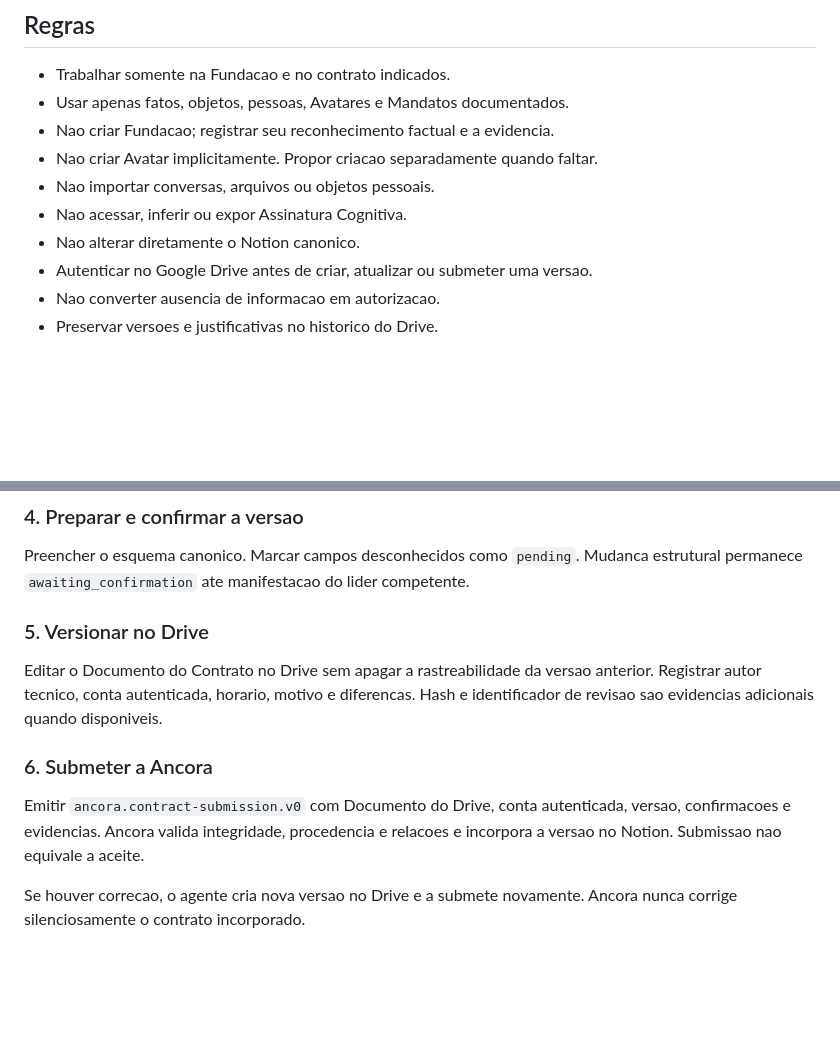
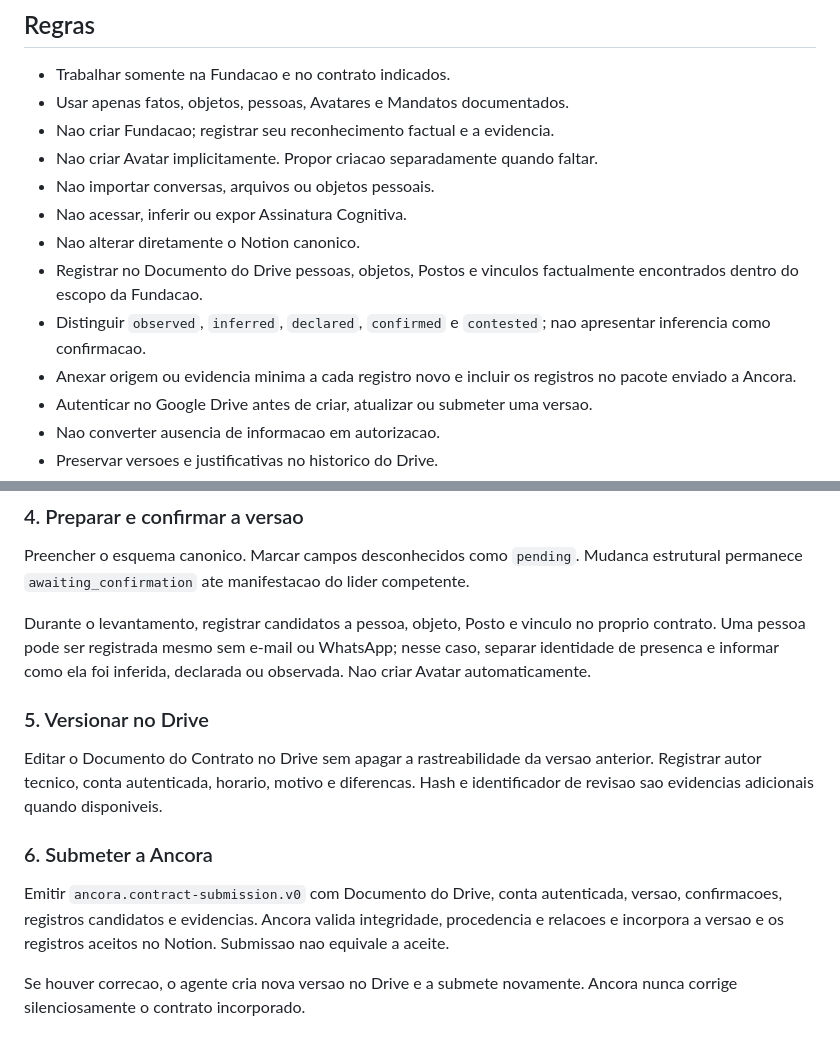
Before and after one commit to lucasottoni215/big-brain-ciclo-fundamental, a Markdown page: skills/manter-contrato-ancoragem/SKILL.md, 2 parts joined by grey strips. Drawn GitHub-style; blank space fills up the shorter version.

Commit message:
feat: allow factual registrations in anchoring contracts

```diff
--- a/skills/manter-contrato-ancoragem/SKILL.md
+++ b/skills/manter-contrato-ancoragem/SKILL.md
@@ -28,6 +28,9 @@ Atuar como mantenedor documental da propria Fundacao. Criar, versionar e manter
 - Nao importar conversas, arquivos ou objetos pessoais.
 - Nao acessar, inferir ou expor Assinatura Cognitiva.
 - Nao alterar diretamente o Notion canonico.
+- Registrar no Documento do Drive pessoas, objetos, Postos e vinculos factualmente encontrados dentro do escopo da Fundacao.
+- Distinguir `observed`, `inferred`, `declared`, `confirmed` e `contested`; nao apresentar inferencia como confirmacao.
+- Anexar origem ou evidencia minima a cada registro novo e incluir os registros no pacote enviado a Ancora.
 - Autenticar no Google Drive antes de criar, atualizar ou submeter uma versao.
 - Nao converter ausencia de informacao em autorizacao.
 - Preservar versoes e justificativas no historico do Drive.
@@ -53,13 +56,15 @@ Usar: `initial_draft`, `factual_enrichment`, `representation_change`, `mandate_c
 
 Preencher o esquema canonico. Marcar campos desconhecidos como `pending`. Mudanca estrutural permanece `awaiting_confirmation` ate manifestacao do lider competente.
 
+Durante o levantamento, registrar candidatos a pessoa, objeto, Posto e vinculo no proprio contrato. Uma pessoa pode ser registrada mesmo sem e-mail ou WhatsApp; nesse caso, separar identidade de presenca e informar como ela foi inferida, declarada ou observada. Nao criar Avatar automaticamente.
+
 ### 5. Versionar no Drive
 
 Editar o Documento do Contrato no Drive sem apagar a rastreabilidade da versao anterior. Registrar autor tecnico, conta autenticada, horario, motivo e diferencas. Hash e identificador de revisao sao evidencias adicionais quando disponiveis.
 
 ### 6. Submeter a Ancora
 
-Emitir `ancora.contract-submission.v0` com Documento do Drive, conta autenticada, versao, confirmacoes e evidencias. Ancora valida integridade, procedencia e relacoes e incorpora a versao no Notion. Submissao nao equivale a aceite.
+Emitir `ancora.contract-submission.v0` com Documento do Drive, conta autenticada, versao, confirmacoes, registros candidatos e evidencias. Ancora valida integridade, procedencia e relacoes e incorpora a versao e os registros aceitos no Notion. Submissao nao equivale a aceite.
 
 Se houver correcao, o agente cria nova versao no Drive e a submete novamente. Ancora nunca corrige silenciosamente o contrato incorporado.
 
```
Also changed, not shown: 1 other file.
